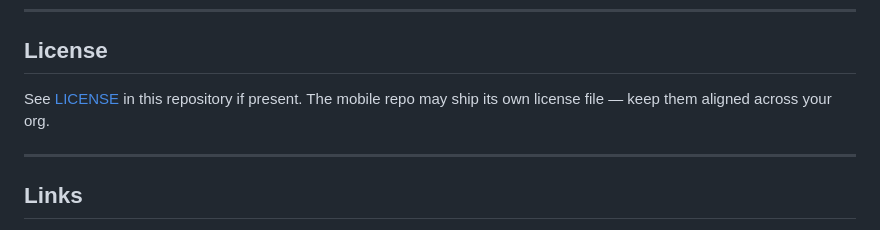
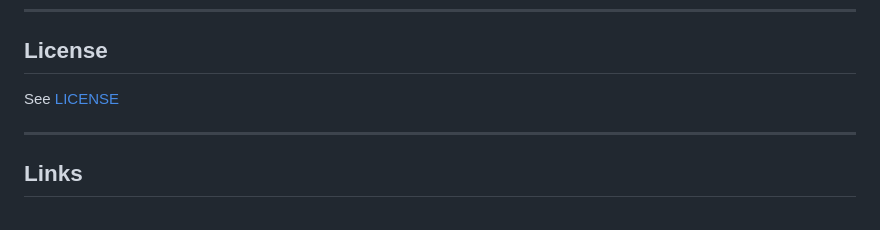
Before and after one commit to proobker/rakshya_app, a Markdown page: README.md, the part around the change. GitHub-like rendering.

```diff
--- a/README.md
+++ b/README.md
@@ -200,7 +200,7 @@ Rakshya is **not** a substitute for **emergency services** (police / ambulance).
 
 ## License
 
-See [LICENSE](LICENSE) in this repository if present. The mobile repo may ship its own license file — keep them aligned across your org.
+See [LICENSE](LICENSE)
 
 ---
 
```
